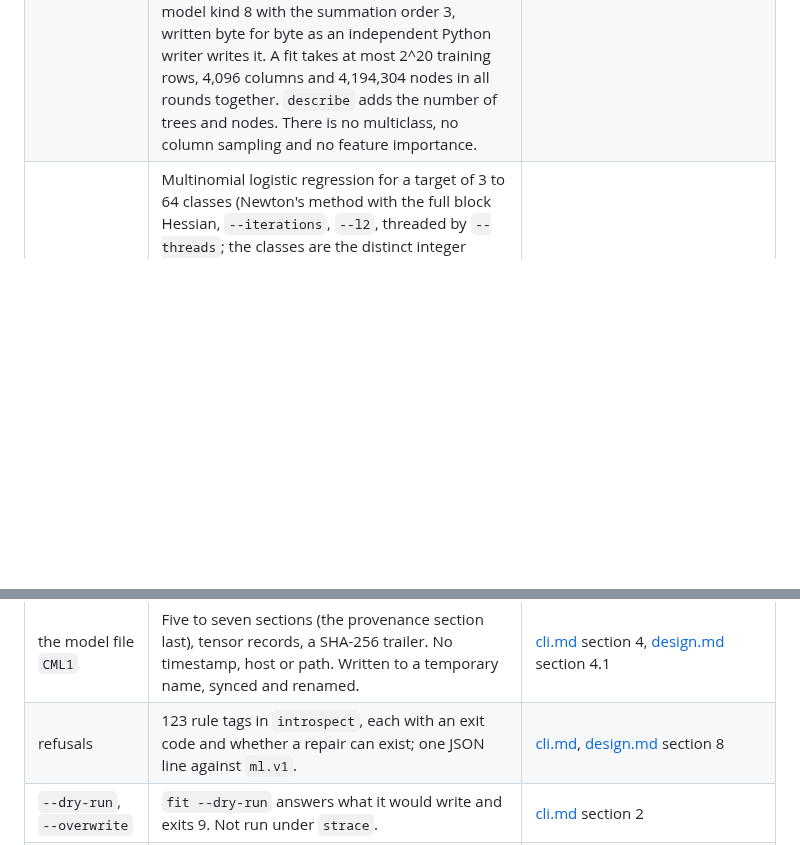
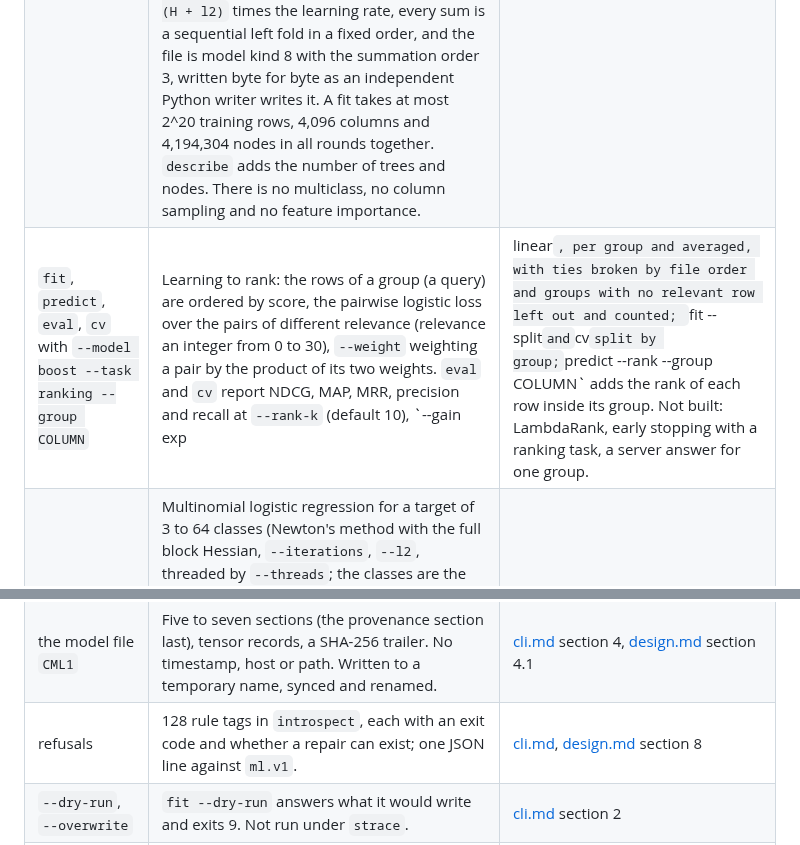
Before and after one commit to alpibrusl/cancho-ml, a Markdown page: docs/status.md, 2 parts joined by grey strips. Rendered like a GitHub page; blank space fills up the shorter version.

```diff
--- a/docs/status.md
+++ b/docs/status.md
@@ -14,6 +14,7 @@ The command line is `ml fit | predict | eval | cv | describe | importance | dump
 | `fit`, `predict`, `eval` with `--model linear` and `--model logistic` | Least squares (ridge with `--l2`) and binary logistic regression (Newton, `--iterations`, `--l2`), fitted through the steps of a plan (`--step`, `--plan`: `impute`, `scale`, `encode`, `bucket`, and `freq` and `hash` for declared text columns) on the training rows; when every step reads numbers the fitted steps and the estimator are one `CML1` file, and `predict` (with `--proba` for the probability) and `eval` apply the stored steps. `--split train=F --seed N` holds out rows (the metrics library's split); `--positive LABEL` names the positive class; `--threads N` threads `fit`. `eval` gives RMSE, MAE and R2, or accuracy, precision, recall, F1, ROC-AUC and log-loss. An empty cell is a missing value that the plan must impute, else `ml.input.missing-value` with a repair. A prediction column that is empty in every row is a missing column of the schema (`ml.schema.mismatch`). | [wiring.md](wiring.md) |
 | `fit`, `predict`, `eval` with `--model tree` and `--model forest` | A CART decision tree and a bagged forest with histogram splits and exact integer Gini, for a regression or a binary classification (`--task`, never inferred from the target), with `--trees`, `--max-depth`, `--min-leaf`, `--bins`, `--mtry`, `--bootstrap`, `--max-nodes`, the steps of a plan, `--split`, `--positive`, `--proba` and `--threads` (the forest is built by a static partition of the trees). A cell that is missing after the steps is accepted: the model learns a default side at each split. The file is model kind 7 with the summation order 3 (sequential sums), written byte for byte as an independent Python writer writes it. A fit takes at most 2^20 (1,048,576) training rows (`ml.input.too-many-rows`), a depth above 30 is `ml.limit.depth` and a tree needing more than `--max-nodes` is `ml.limit.nodes`. `--seed` is one flag: the seed of `--split` and of the bootstrap and feature draws. `fit` refuses to write a model file longer than `--max-bytes` (`limit.input-too-large`), the limit `predict` and `eval` read with. | [wiring-trees.md](wiring-trees.md) |
 | `fit`, `predict`, `eval` with `--model boost` | Gradient-boosted trees for a regression (squared error) or a binary classification (logistic loss), with `--task`, `--rounds`, `--learning-rate`, `--max-depth`, `--min-leaf`, `--bins`, `--l2`, `--subsample` (a seeded sample of rows, one stream per round), `--early-stopping` (refused unless `--split` declares a held-out part, which the stopping rule never reads; refused with `--split-group` and `--split-by`, in `fit` and in `cv`, as `ml.split.combination` with a repair that drops it, because its validation rows are a random tenth of the training rows), `--max-nodes`, the steps of a plan, `--split`, `--positive`, `--proba` and `--threads` (the threads only bin the columns: the rounds are sequential). A cell that is missing after the steps is accepted: each split learns a default side. The leaf value is the Newton step `-G / (H + l2)` times the learning rate, every sum is a sequential left fold in a fixed order, and the file is model kind 8 with the summation order 3, written byte for byte as an independent Python writer writes it. A fit takes at most 2^20 training rows, 4,096 columns and 4,194,304 nodes in all rounds together. `describe` adds the number of trees and nodes. There is no multiclass, no column sampling and no feature importance. | [models-boost.md](models-boost.md) |
+| `fit`, `predict`, `eval`, `cv` with `--model boost --task ranking --group COLUMN` | Learning to rank: the rows of a group (a query) are ordered by score, the pairwise logistic loss over the pairs of different relevance (relevance an integer from 0 to 30), `--weight` weighting a pair by the product of its two weights. `eval` and `cv` report NDCG, MAP, MRR, precision and recall at `--rank-k` (default 10), `--gain exp|linear`, per group and averaged, with ties broken by file order and groups with no relevant row left out and counted; `fit --split` and `cv` split by group; `predict --rank --group COLUMN` adds the rank of each row inside its group. Not built: LambdaRank, early stopping with a ranking task, a server answer for one group. | [ranking.md](ranking.md) |
 | `fit`, `predict`, `eval` with `--model softmax` | Multinomial logistic regression for a target of 3 to 64 classes (Newton's method with the full block Hessian, `--iterations`, `--l2`, threaded by `--threads`; the classes are the distinct integer labels, ascending, and the last is the reference class), through the steps of a plan. `predict --proba` answers an object of probabilities keyed by the labels; `eval` and the held-out report of `fit --split` answer a confusion matrix, a line per class, the macro and support-weighted precision, recall and F1, the one-versus-rest ROC-AUC and the log-loss; `describe`, `--track`, `ml-predict`, `ml-serve`, `ml-mcp` and JSON lines take it, and `cv`, `importance` and `dump` refuse it. `--positive` is `args.conflict`; two classes are `--model logistic`. Experimental tier | [multiclass.md](multiclass.md) |
 | `fit`, `predict`, `eval` with `--model kmeans` | A clustering with no target: `fit` needs no `--target` and refuses one (`args.conflict`), requires `--k` (1 to 1,024), runs `--iterations` Lloyd iterations (a fixed number, default 10) from `--init kmeans++` or `random` drawn from `--seed`, through the steps of a plan, and threaded by `--threads`. The answer holds the inertia, the rows of each cluster and the mean distance of each; `predict` prints the cluster of each row (`--distance` adds the squared distance to its centre); `eval` prints the same three numbers for another file or for the rows `--split` holds out. A cell still missing after the steps is refused (`ml.input.missing-value`), `k` above the training rows, `k * features + k + 1` above 131,072 and diagnostics above 2^24 floats are `ml.param.out-of-range` before anything is allocated. The file is model kind 6, its schema has no target (the target index is the number of columns) and the summation order is 2. A cluster that empties keeps its centroid. | [wiring-kmeans.md](wiring-kmeans.md) |
 | the model module contract | A manifest per model (`lib/models/*/model.toml`), a generator (`scripts/gen_models.py`) for the dispatch, the flag and plan-key tables and the docs table, an admission script (`scripts/admit.py`, checks Q0 to Q11) and mutant modules that it must refuse (`tests/modules`). | [modules.md](modules.md) |
@@ -21,7 +22,7 @@ The command line is `ml fit | predict | eval | cv | describe | importance | dump
 | declared text columns | `fit --cat NAMES` reads text columns as bytes into a dictionary sorted bytewise (`lib/core/dict.cho`) and an `i64` id tensor with a missing bitmap beside the float matrix (`lib/core/catmat.cho`); `--na-values`; limits on categories, bytes, pool and columns, each refused before allocation; UTF-8 validated. A declared column that no step reads is refused with `ml.input.categorical-not-encoded`; the loader for `predict` with a stored vocabulary is a library API. | [categorical.md](categorical.md) |
 | encoders of text columns, and the string table | In `fit` of `linear`, `logistic`, `kmeans`, `tree` and `forest`: `encode` (one-hot, label), `freq` (count over rows, one rounding), `hash` (SHA-256, first 8 bytes big-endian, modulo B), a rare-category bucket (`min-count`, the category `__other__`) and the rules `unknown` and `missing`; the vocabulary is built from the training rows only. The model file of such a fit has a sixth section, the string table (bounded, checksummed, with the markers and the reader limits of the fit), and each categorical step is a stub in the `steps` section; a file with no categorical step has five sections. `predict` and `eval` read the text columns by name from the file alone, in any column order, count a string the training rows never held, and hash it into its bucket under a `hash` step. **The file holds the raw category strings of the training rows**; a `hash` step stores none. | [stringtable.md](stringtable.md), [categorical-encoders.md](categorical-encoders.md) |
 | the model file `CML1` | Five to seven sections (the provenance section last), tensor records, a SHA-256 trailer. No timestamp, host or path. Written to a temporary name, synced and renamed. | [cli.md](cli.md) section 4, [design.md](design.md) section 4.1 |
-| refusals | 123 rule tags in `introspect`, each with an exit code and whether a repair can exist; one JSON line against `ml.v1`. | [cli.md](cli.md), [design.md](design.md) section 8 |
+| refusals | 128 rule tags in `introspect`, each with an exit code and whether a repair can exist; one JSON line against `ml.v1`. | [cli.md](cli.md), [design.md](design.md) section 8 |
 | `--dry-run`, `--overwrite` | `fit --dry-run` answers what it would write and exits 9. Not run under `strace`. | [cli.md](cli.md) section 2 |
 | limits | Twenty-seven flags have a default and a ceiling: `--limit`, `--tree`, `--max-work`, `--from`, `--max-rows`, `--max-columns`, `--max-cells`, `--max-line-bytes`, `--max-bytes`, `--max-json-nodes`, `--log-max-bytes`, the five limits of the categorical columns, `--iterations`, `--k`, the seven integer flags of the tree and forest (`--trees`, `--max-depth`, `--min-leaf`, `--bins`, `--mtry`, `--bootstrap`, `--max-nodes`) and the two of boost that are not shared (`--rounds`, `--early-stopping`). Each is checked before anything it sizes is allocated. | [cli.md](cli.md) section 2.2 |
 | `introspect`, `skill` | Generated from the table the parser runs on. | [cli.md](cli.md) section 1 |
```
Also changed, not shown: docs/design.md (+5 -0 lines), docs/ranking.md (+2 -2 lines).
